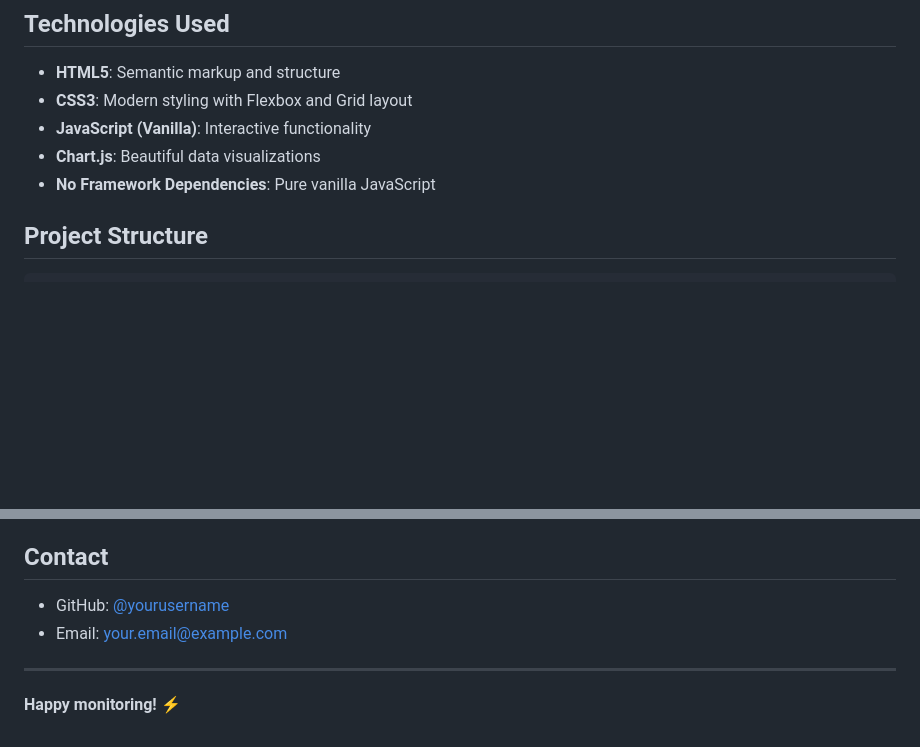
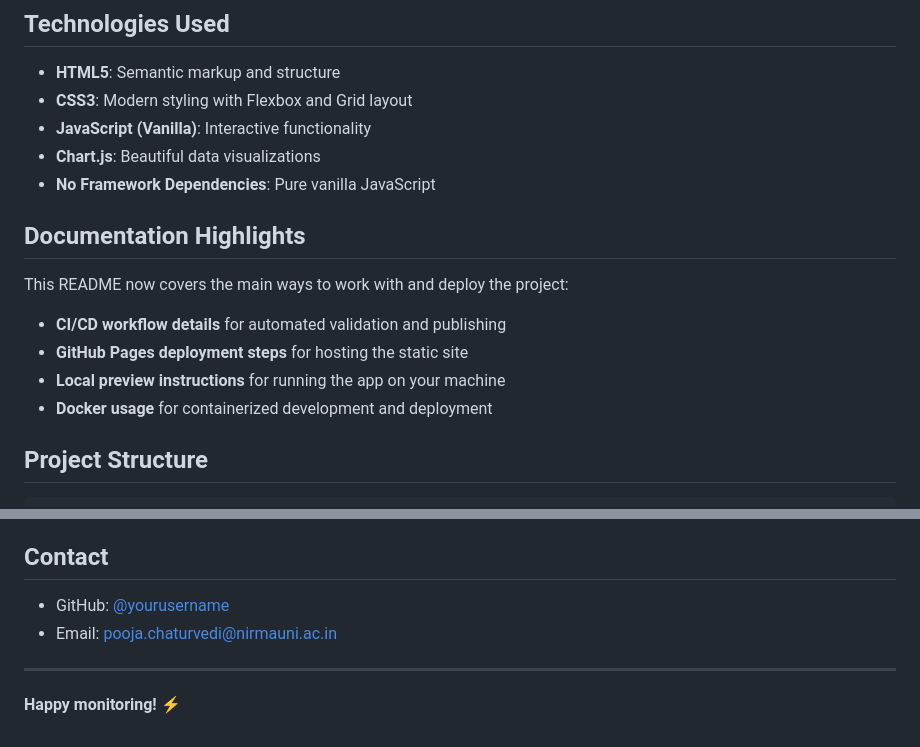
Before and after one commit to poojachaturvedi-28/energy-dashboards3, a Markdown page: README.md, 2 parts joined by grey strips. GitHub-like rendering; blank space fills up the shorter version.

Commit message:
Update README documentation

```diff
--- a/README.md
+++ b/README.md
@@ -18,6 +18,15 @@ A beginner-friendly web application to monitor and analyze energy consumption wi
 - **JavaScript (Vanilla)**: Interactive functionality
 - **Chart.js**: Beautiful data visualizations
 - **No Framework Dependencies**: Pure vanilla JavaScript
+
+## Documentation Highlights
+
+This README now covers the main ways to work with and deploy the project:
+
+- **CI/CD workflow details** for automated validation and publishing
+- **GitHub Pages deployment steps** for hosting the static site
+- **Local preview instructions** for running the app on your machine
+- **Docker usage** for containerized development and deployment
 
 ## Project Structure
 
@@ -179,8 +188,8 @@ For issues, questions, or suggestions, please open an issue on GitHub.
 
 ## Contact
 
-- GitHub: [@yourusername](https://github.com/yourusername)
-- Email: your.email@example.com
+- GitHub: [@yourusername](https://github.com/poojachaturvedi-28)
+- Email: pooja.chaturvedi@nirmauni.ac.in
 
 ---
 
```
